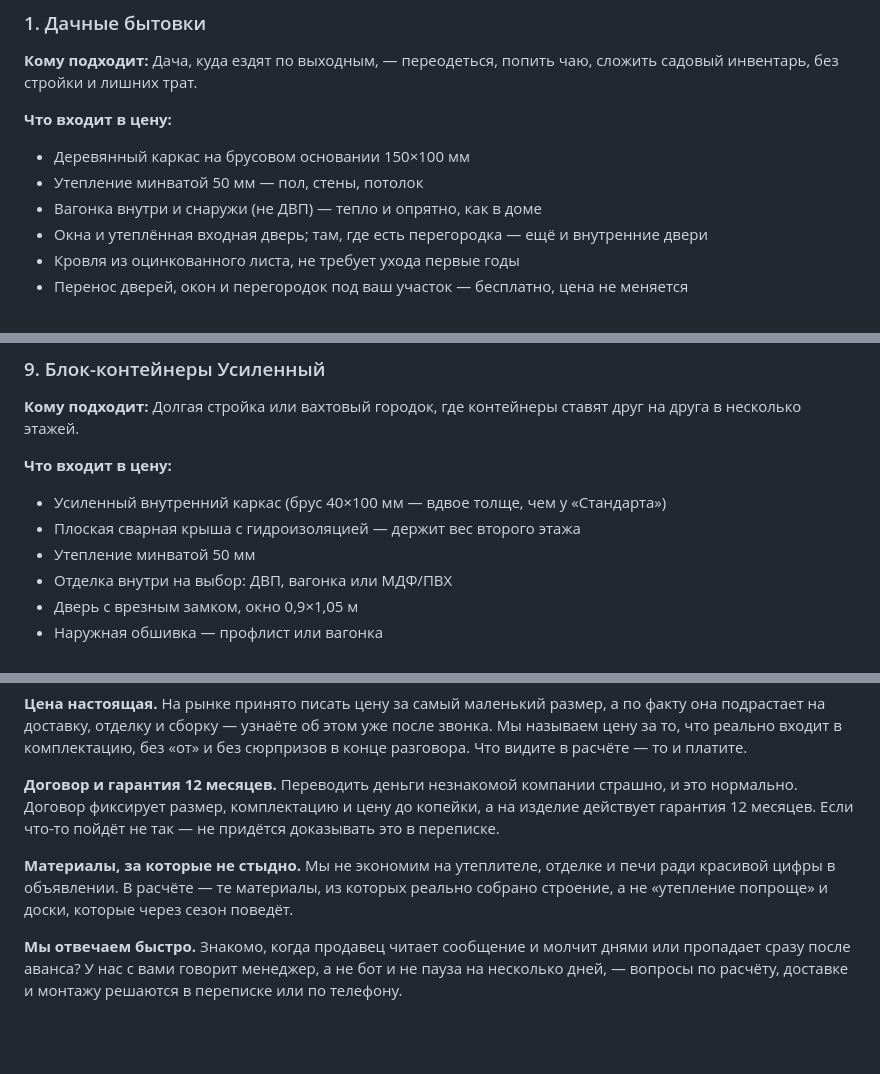
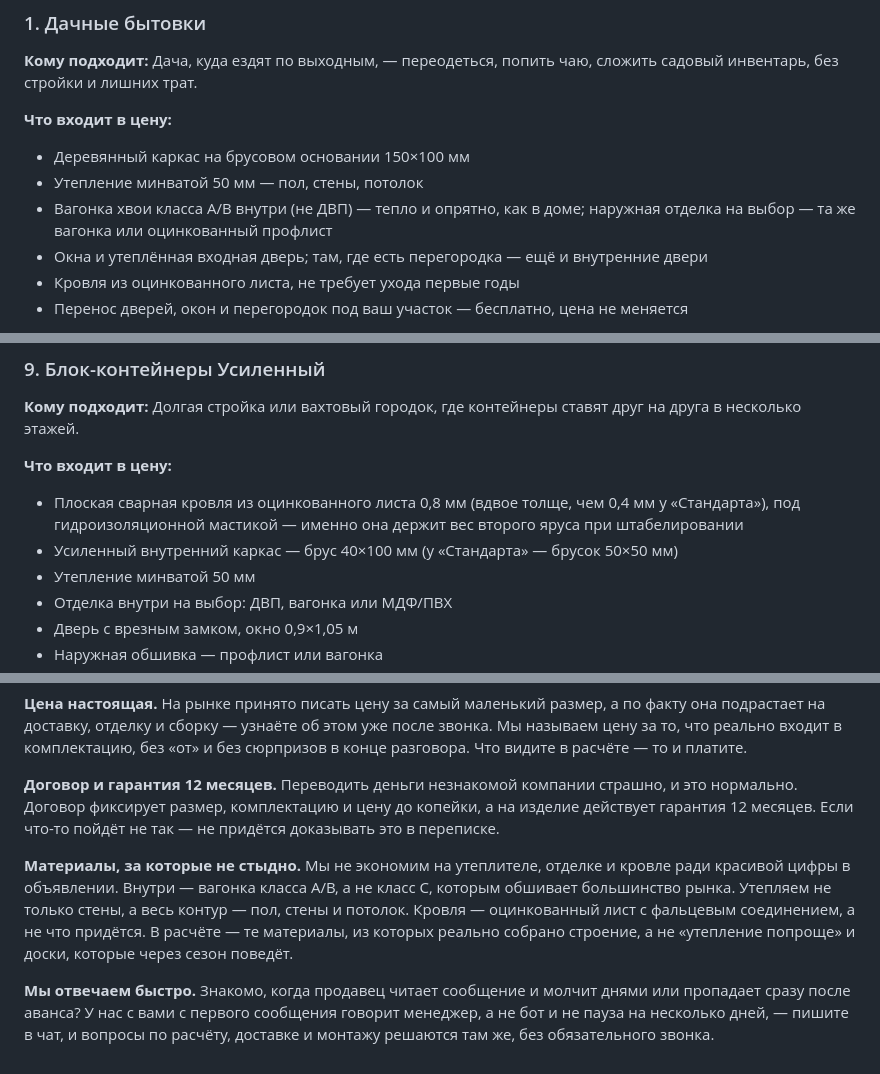
Before and after one commit to gerol4lfun/katalog-kr, a Markdown page: teksty.md, 3 parts joined by grey strips. Drawn GitHub-style; blank space fills up the shorter version.

```diff
--- a/teksty.md
+++ b/teksty.md
@@ -11,7 +11,7 @@
 **Что входит в цену:**
 - Деревянный каркас на брусовом основании 150×100 мм
 - Утепление минватой 50 мм — пол, стены, потолок
-- Вагонка внутри и снаружи (не ДВП) — тепло и опрятно, как в доме
+- Вагонка хвои класса А/В внутри (не ДВП) — тепло и опрятно, как в доме; наружная отделка на выбор — та же вагонка или оцинкованный профлист
 - Окна и утеплённая входная дверь; там, где есть перегородка — ещё и внутренние двери
 - Кровля из оцинкованного листа, не требует ухода первые годы
 - Перенос дверей, окон и перегородок под ваш участок — бесплатно, цена не меняется
@@ -139,8 +139,8 @@
 **Кому подходит:** Долгая стройка или вахтовый городок, где контейнеры ставят друг на друга в несколько этажей.
 
 **Что входит в цену:**
-- Усиленный внутренний каркас (брус 40×100 мм — вдвое толще, чем у «Стандарта»)
-- Плоская сварная крыша с гидроизоляцией — держит вес второго этажа
+- Плоская сварная кровля из оцинкованного листа 0,8 мм (вдвое толще, чем 0,4 мм у «Стандарта»), под гидроизоляционной мастикой — именно она держит вес второго яруса при штабелировании
+- Усиленный внутренний каркас — брус 40×100 мм (у «Стандарта» — брусок 50×50 мм)
 - Утепление минватой 50 мм
 - Отделка внутри на выбор: ДВП, вагонка или МДФ/ПВХ
 - Дверь с врезным замком, окно 0,9×1,05 м
@@ -293,6 +293,6 @@
 
 **Договор и гарантия 12 месяцев.** Переводить деньги незнакомой компании страшно, и это нормально. Договор фиксирует размер, комплектацию и цену до копейки, а на изделие действует гарантия 12 месяцев. Если что-то пойдёт не так — не придётся доказывать это в переписке.
 
-**Материалы, за которые не стыдно.** Мы не экономим на утеплителе, отделке и печи ради красивой цифры в объявлении. В расчёте — те материалы, из которых реально собрано строение, а не «утепление попроще» и доски, которые через сезон поведёт.
+**Материалы, за которые не стыдно.** Мы не экономим на утеплителе, отделке и кровле ради красивой цифры в объявлении. Внутри — вагонка класса А/В, а не класс С, которым обшивает большинство рынка. Утепляем не только стены, а весь контур — пол, стены и потолок. Кровля — оцинкованный лист с фальцевым соединением, а не что придётся. В расчёте — те материалы, из которых реально собрано строение, а не «утепление попроще» и доски, которые через сезон поведёт.
 
-**Мы отвечаем быстро.** Знакомо, когда продавец читает сообщение и молчит днями или пропадает сразу после аванса? У нас с вами говорит менеджер, а не бот и не пауза на несколько дней, — вопросы по расчёту, доставке и монтажу решаются в переписке или по телефону.
+**Мы отвечаем быстро.** Знакомо, когда продавец читает сообщение и молчит днями или пропадает сразу после аванса? У нас с вами с первого сообщения говорит менеджер, а не бот и не пауза на несколько дней, — пишите в чат, и вопросы по расчёту, доставке и монтажу решаются там же, без обязательного звонка.
```
Also changed, not shown: other parts of teksty.md (+14 -14 lines).
